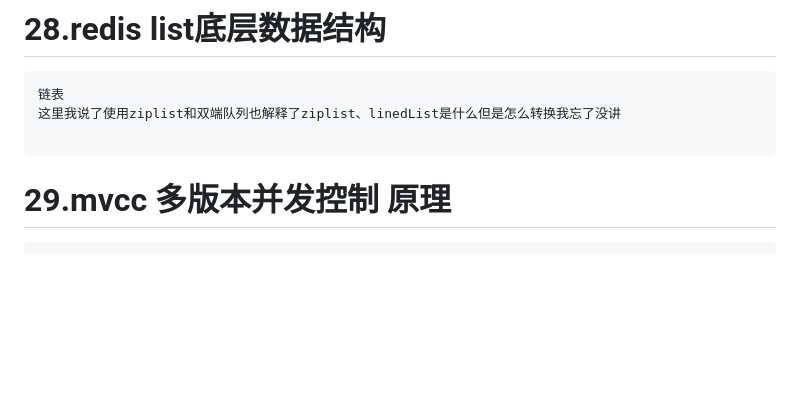
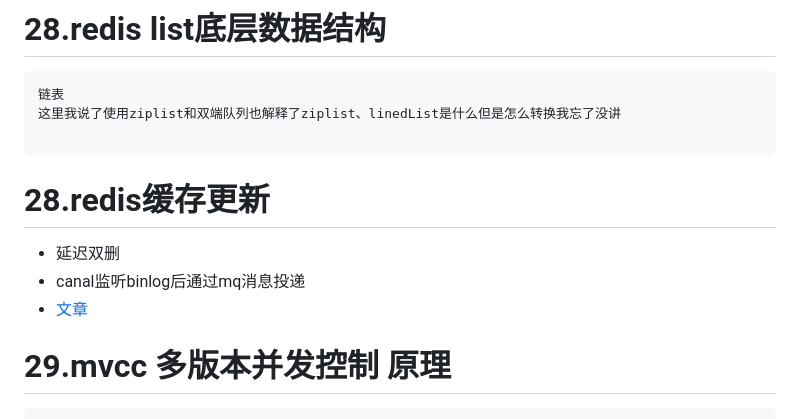
Before and after one commit to cdigho/note-log, a Markdown page: source/java/面试常见问题.md, the part around the change. Rendered like a GitHub page; blank space fills up the shorter version.

Commit message:
缓存更新

````diff
--- a/source/java/面试常见问题.md
+++ b/source/java/面试常见问题.md
@@ -1146,6 +1146,12 @@ https://blog.csdn.net/levy_cui/article/details/70876621
 这里我说了使用ziplist和双端队列也解释了ziplist、linedList是什么但是怎么转换我忘了没讲
 
 ```
+
+# 28.redis缓存更新
+
+- 延迟双删
+- canal监听binlog后通过mq消息投递
+- [文章](https://cloud.tencent.com/developer/news/634004)
 
 # 29.mvcc 多版本并发控制 原理
 
````
